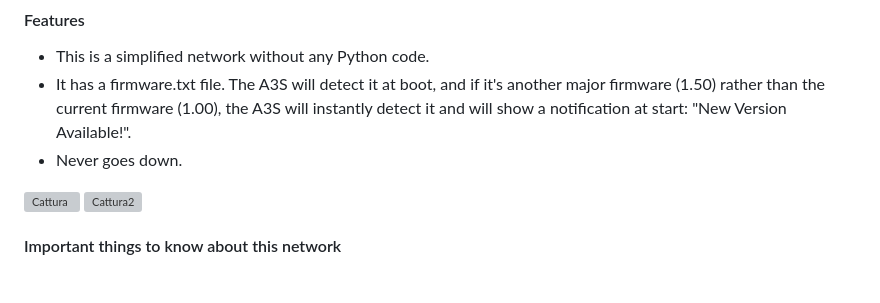
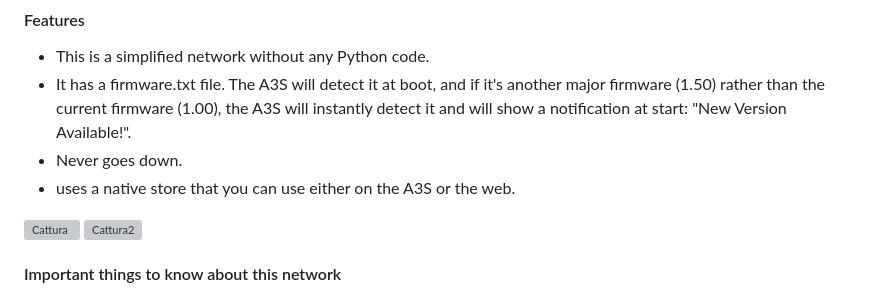
Before and after one commit to arancia313/Arancia-3-Network, a Markdown page: README.md, the part around the change. Rendered like a GitHub page; grey boxes are pictures that could not be loaded.

```diff
--- a/README.md
+++ b/README.md
@@ -11,6 +11,7 @@
 major firmware (1.50) rather than the current firmware (1.00), the A3S will
 instantly detect it and will show a notification at start: "New Version Available!".
  - Never goes down.
+ - uses a native store that you can use either on the A3S or the web.
 <img width="476" height="353" alt="Cattura" src="https://github.com/user-attachments/assets/b6b973d0-1a8a-4a73-bc69-f4dfaedc199a" />
 <img width="474" height="356" alt="Cattura2" src="https://github.com/user-attachments/assets/ed6d72cd-99f1-4854-bbeb-d2604ed17d7f" />
 
```
